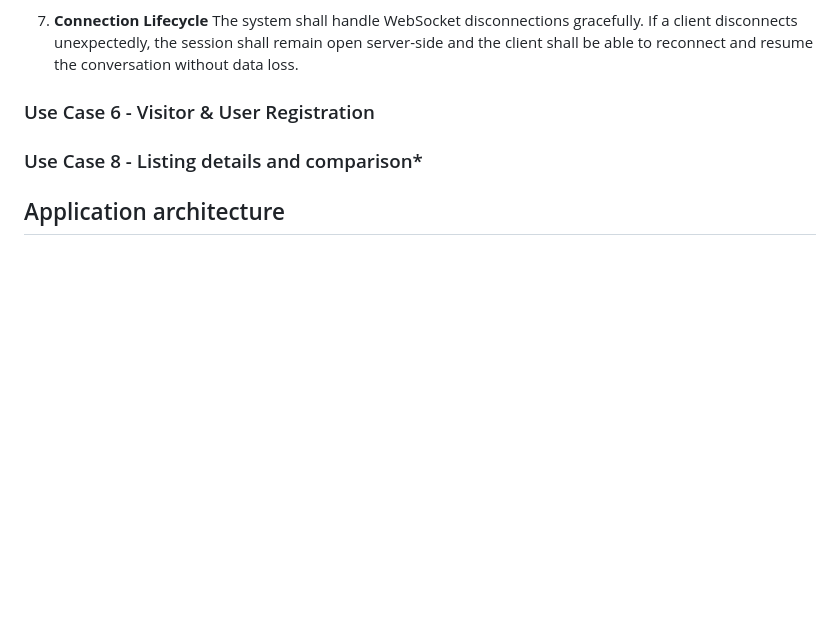
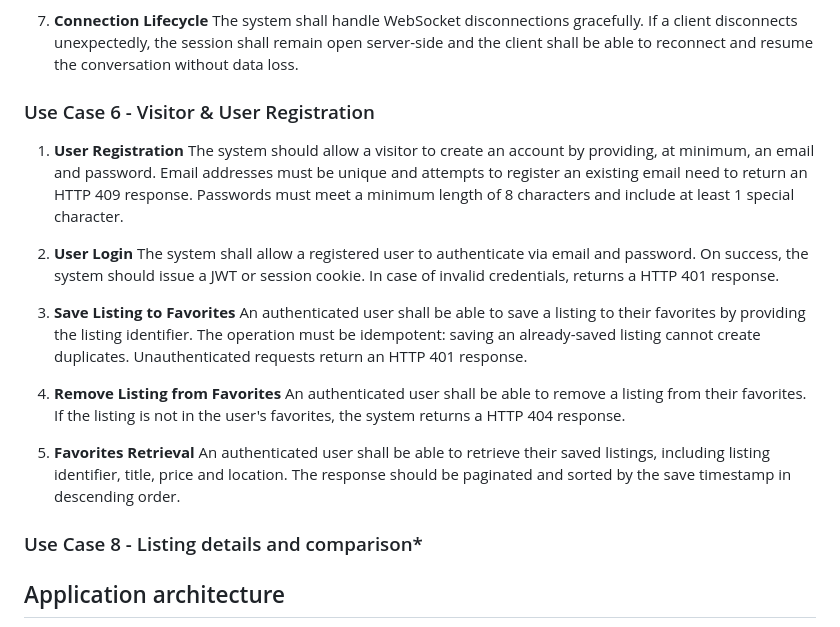
Before and after one commit to cheestree/kloud-motors, a Markdown page: docs/phase-3.md, the part around the change. GitHub-like rendering; blank space fills up the shorter version.

Commit message:
docs: Add use case 6 functional requirements

```diff
--- a/docs/phase-3.md
+++ b/docs/phase-3.md
@@ -49,6 +49,20 @@
     The system shall handle WebSocket disconnections gracefully. If a client disconnects unexpectedly, the session shall remain open server-side and the client shall be able to reconnect and resume the conversation without data loss.
 
 ### Use Case 6 - Visitor & User Registration
+1. **User Registration**
+    The system should allow a visitor to create an account by providing, at minimum, an email and password. Email addresses must be unique and attempts to register an existing email need to return an HTTP 409 response. Passwords must meet a minimum length of 8 characters and include at least 1 special character.
+
+2. **User Login**
+    The system shall allow a registered user to authenticate via email and password. On success, the system should issue a JWT or session cookie. In case of invalid credentials, returns a HTTP 401 response.
+
+3. **Save Listing to Favorites**
+    An authenticated user shall be able to save a listing to their favorites by providing the listing identifier. The operation must be idempotent: saving an already-saved listing cannot create duplicates. Unauthenticated requests return an HTTP 401 response.
+
+4. **Remove Listing from Favorites**
+    An authenticated user shall be able to remove a listing from their favorites. If the listing is not in the user's favorites, the system returns a HTTP 404 response.
+
+5. **Favorites Retrieval**
+    An authenticated user shall be able to retrieve their saved listings, including listing identifier, title, price and location. The response should be paginated and sorted by the save timestamp in descending order.
 
 ### Use Case 8 - Listing details and comparison*
 
```
